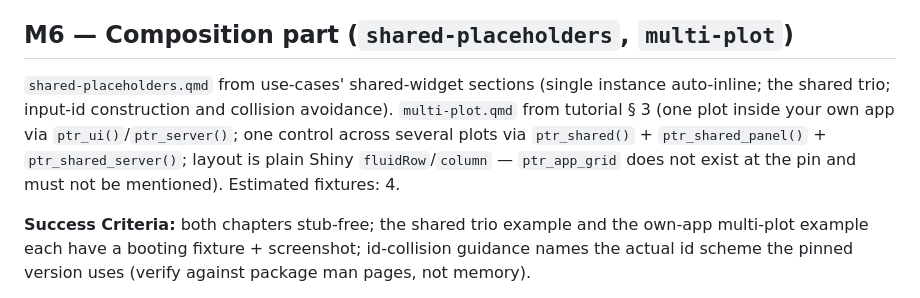
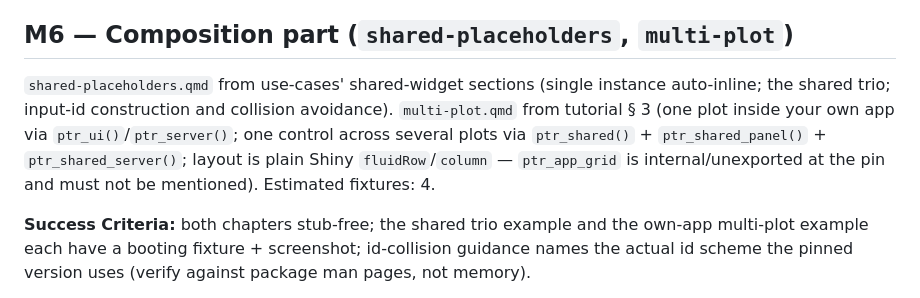
Before and after one commit to willju-wangqian/ggpaintr-book, a Markdown page: dev/plans/finish-the-book.md, the part around one of its changes. GitHub-like rendering.

```diff
--- a/dev/plans/finish-the-book.md
+++ b/dev/plans/finish-the-book.md
@@ -227,7 +227,7 @@ Scenario: Styled app fixture boots
 
 ## M6 — Composition part (`shared-placeholders`, `multi-plot`)
 
-`shared-placeholders.qmd` from use-cases' shared-widget sections (single instance auto-inline; the shared trio; input-id construction and collision avoidance). `multi-plot.qmd` from tutorial § 3 (one plot inside your own app via `ptr_ui()`/`ptr_server()`; one control across several plots via `ptr_shared()` + `ptr_shared_panel()` + `ptr_shared_server()`; layout is plain Shiny `fluidRow`/`column` — `ptr_app_grid` does not exist at the pin and must not be mentioned). Estimated fixtures: 4.
+`shared-placeholders.qmd` from use-cases' shared-widget sections (single instance auto-inline; the shared trio; input-id construction and collision avoidance). `multi-plot.qmd` from tutorial § 3 (one plot inside your own app via `ptr_ui()`/`ptr_server()`; one control across several plots via `ptr_shared()` + `ptr_shared_panel()` + `ptr_shared_server()`; layout is plain Shiny `fluidRow`/`column` — `ptr_app_grid` is internal/unexported at the pin and must not be mentioned). Estimated fixtures: 4.
 
 **Success Criteria:** both chapters stub-free; the shared trio example and the own-app multi-plot example each have a booting fixture + screenshot; id-collision guidance names the actual id scheme the pinned version uses (verify against package man pages, not memory).
 
```
Also changed, not shown: other parts of dev/plans/finish-the-book.md (+1 -1 lines), dev/notes/2026-06-10-pin-76a4126-drift.md (+3 -3 lines).
